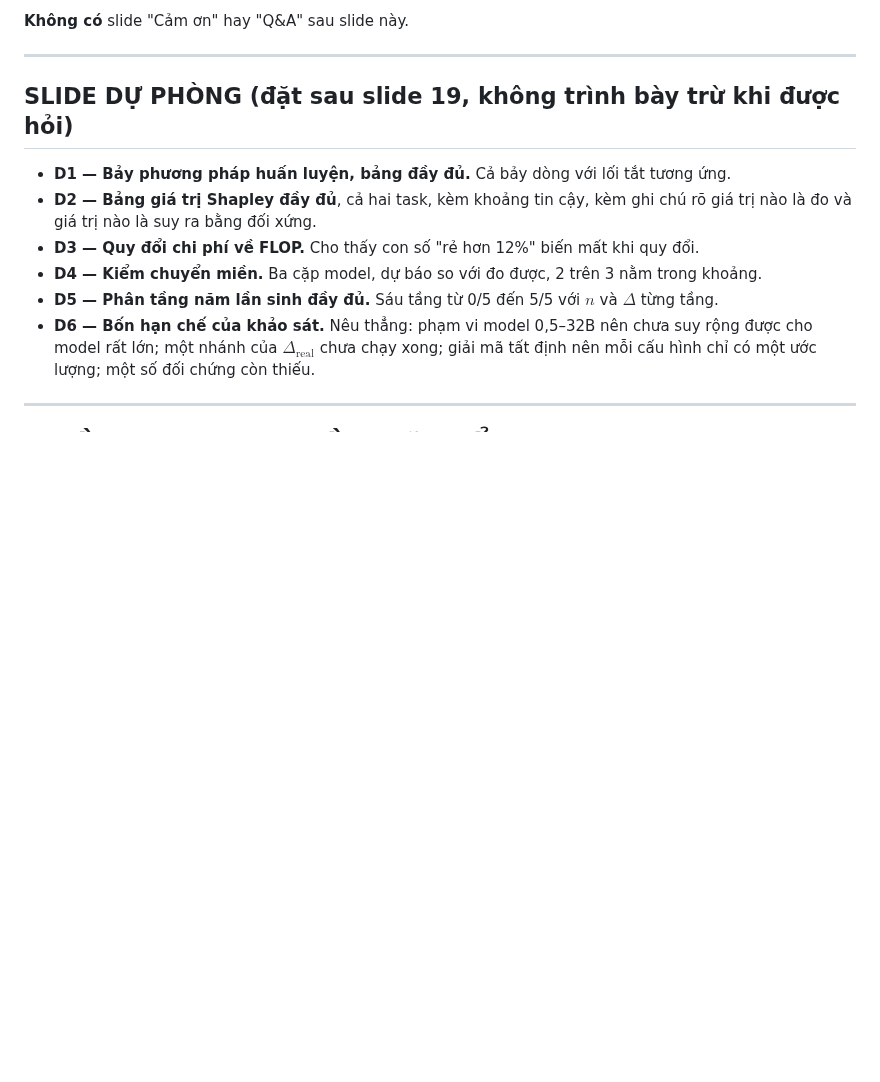
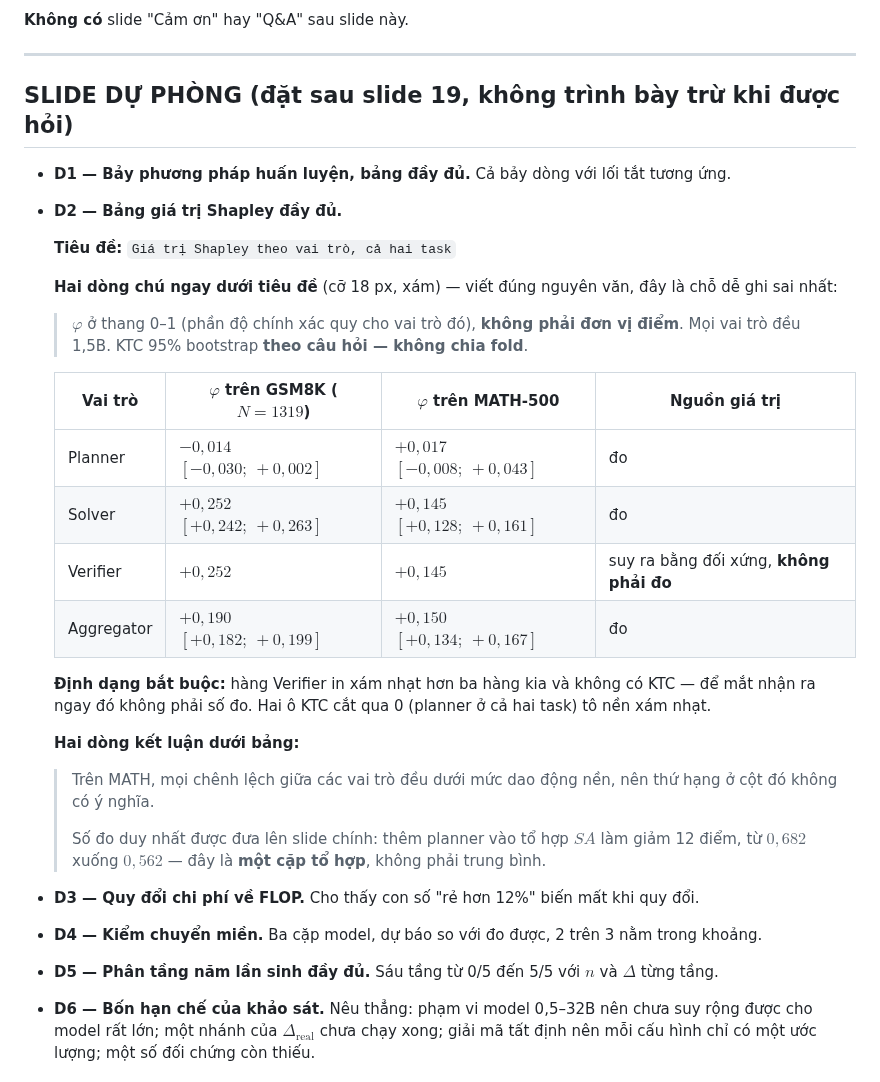
Before and after one commit to duongtrongnguyen123/multiagent-shapley-credit, a Markdown page: report/PROMPT_SLIDE.md, the part around the change. GitHub-like rendering; blank space fills up the shorter version.

Commit message:
report: dien so vao slide du phong D2 (bang Shapley day du)
- dien 6 gia tri do + KTC cho ca hai task
- sua 2 loi o dong chu: phi la thang 0-1 khong phai 'diem';
  KTC la bootstrap theo cau hoi, KHONG chia fold (bao cao ghi ro 'khong co fold')
- them canh bao MATH: moi chenh lech duoi muc dao dong nen -> thu hang vo nghia
- hang Verifier in xam, khong KTC, de phan biet gia tri suy ra voi so do

```diff
--- a/report/PROMPT_SLIDE.md
+++ b/report/PROMPT_SLIDE.md
@@ -677,8 +677,35 @@ Dòng cuối cùng, cỡ nhỏ, màu xám: địa chỉ repo mã nguồn và d
 ## SLIDE DỰ PHÒNG (đặt sau slide 19, không trình bày trừ khi được hỏi)
 
 - **D1 — Bảy phương pháp huấn luyện, bảng đầy đủ.** Cả bảy dòng với lối tắt tương ứng.
-- **D2 — Bảng giá trị Shapley đầy đủ**, cả hai task, kèm khoảng tin cậy, kèm ghi chú rõ giá trị
-  nào là đo và giá trị nào là suy ra bằng đối xứng.
+- **D2 — Bảng giá trị Shapley đầy đủ.**
+
+  **Tiêu đề:** `Giá trị Shapley theo vai trò, cả hai task`
+
+  **Hai dòng chú ngay dưới tiêu đề** (cỡ 18 px, xám) — viết đúng nguyên văn, đây là chỗ dễ ghi
+  sai nhất:
+
+  > $\varphi$ ở thang 0–1 (phần độ chính xác quy cho vai trò đó), **không phải đơn vị điểm**.
+  > Mọi vai trò đều 1,5B. KTC 95% bootstrap **theo câu hỏi — không chia fold**.
+
+  | Vai trò | $\varphi$ trên GSM8K ($N=1319$) | $\varphi$ trên MATH-500 | Nguồn giá trị |
+  |---|---|---|---|
+  | Planner | $-0{,}014$ $[-0{,}030;\ +0{,}002]$ | $+0{,}017$ $[-0{,}008;\ +0{,}043]$ | đo |
+  | Solver | $+0{,}252$ $[+0{,}242;\ +0{,}263]$ | $+0{,}145$ $[+0{,}128;\ +0{,}161]$ | đo |
+  | Verifier | $+0{,}252$ | $+0{,}145$ | suy ra bằng đối xứng, **không phải đo** |
+  | Aggregator | $+0{,}190$ $[+0{,}182;\ +0{,}199]$ | $+0{,}150$ $[+0{,}134;\ +0{,}167]$ | đo |
+
+  **Định dạng bắt buộc:** hàng Verifier in xám nhạt hơn ba hàng kia và không có KTC — để mắt
+  nhận ra ngay đó không phải số đo. Hai ô KTC cắt qua 0 (planner ở cả hai task) tô nền xám nhạt.
+
+  **Hai dòng kết luận dưới bảng:**
+
+  > Trên MATH, mọi chênh lệch giữa các vai trò đều dưới mức dao động nền, nên thứ hạng ở cột đó
+  > không có ý nghĩa.
+  >
+  > Số đo duy nhất được đưa lên slide chính: thêm planner vào tổ hợp $SA$ làm giảm 12 điểm, từ
+  > $0{,}682$ xuống $0{,}562$ — đây là **một cặp tổ hợp**, không phải trung bình.
+
+
 - **D3 — Quy đổi chi phí về FLOP.** Cho thấy con số "rẻ hơn 12%" biến mất khi quy đổi.
 - **D4 — Kiểm chuyển miền.** Ba cặp model, dự báo so với đo được, 2 trên 3 nằm trong khoảng.
 - **D5 — Phân tầng năm lần sinh đầy đủ.** Sáu tầng từ 0/5 đến 5/5 với $n$ và $\Delta$ từng tầng.
```
